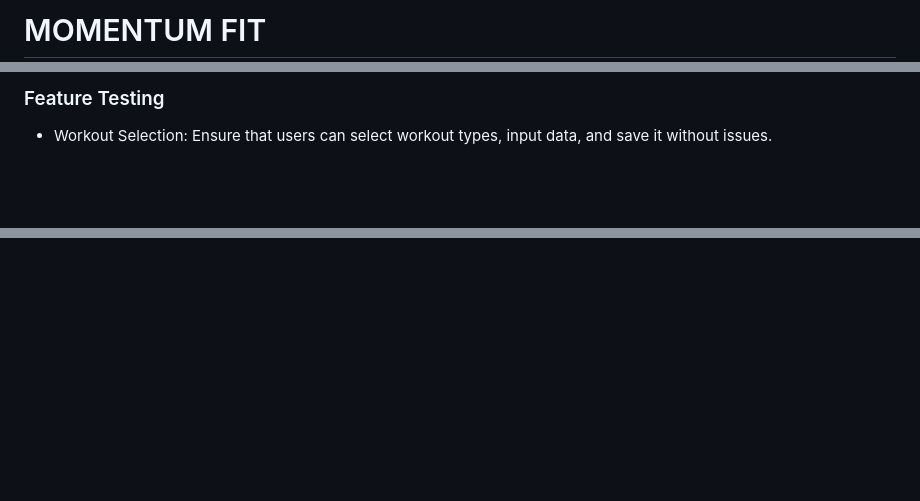
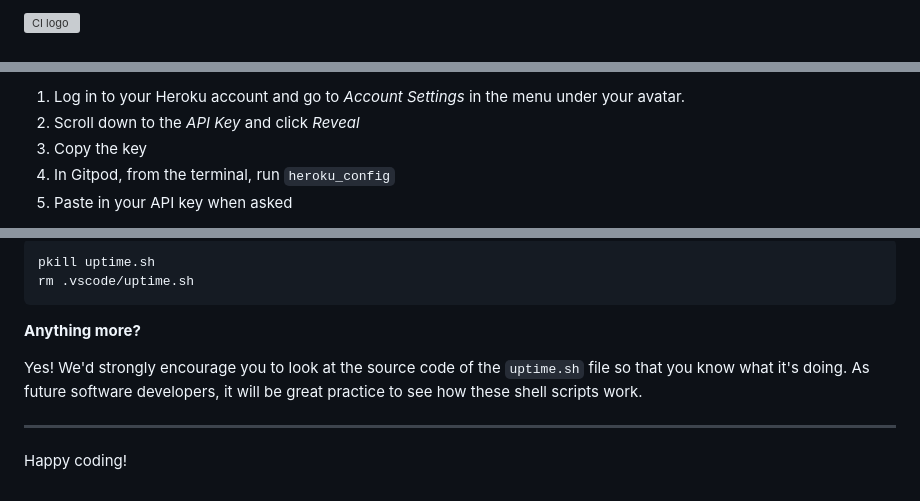
Before and after one commit to stacykimberley/momentum-fit, a Markdown page: README.md, 3 parts joined by grey strips. Rendered like a GitHub page; blank space fills up the shorter version; grey boxes are pictures that could not be loaded.

````diff
--- a/README.md
+++ b/README.md
@@ -1,2 +1,2 @@
-# MOMENTUM FIT
+![CI logo](https://codeinstitute.s3.amazonaws.com/fullstack/ci_logo_small.png)
 
@@ -69,4 +28,7 @@ Momentum Fit is a fitness tracking and workout management platform designed to h
 
-### Feature Testing
-- Workout Selection: Ensure that users can select workout types, input data, and save it without issues.
+1. Log in to your Heroku account and go to *Account Settings* in the menu under your avatar.
+2. Scroll down to the *API Key* and click *Reveal*
+3. Copy the key
+4. In Gitpod, from the terminal, run `heroku_config`
+5. Paste in your API key when asked
 
@@ -151,0 +120,12 @@ Monitor Your App:
+```
+pkill uptime.sh
+rm .vscode/uptime.sh
+```
+
+**Anything more?**
+
+Yes! We'd strongly encourage you to look at the source code of the `uptime.sh` file so that you know what it's doing. As future software developers, it will be great practice to see how these shell scripts work.
+
+---
+
+Happy coding!
````
Also changed, not shown: other parts of README.md (+74 -109 lines).
